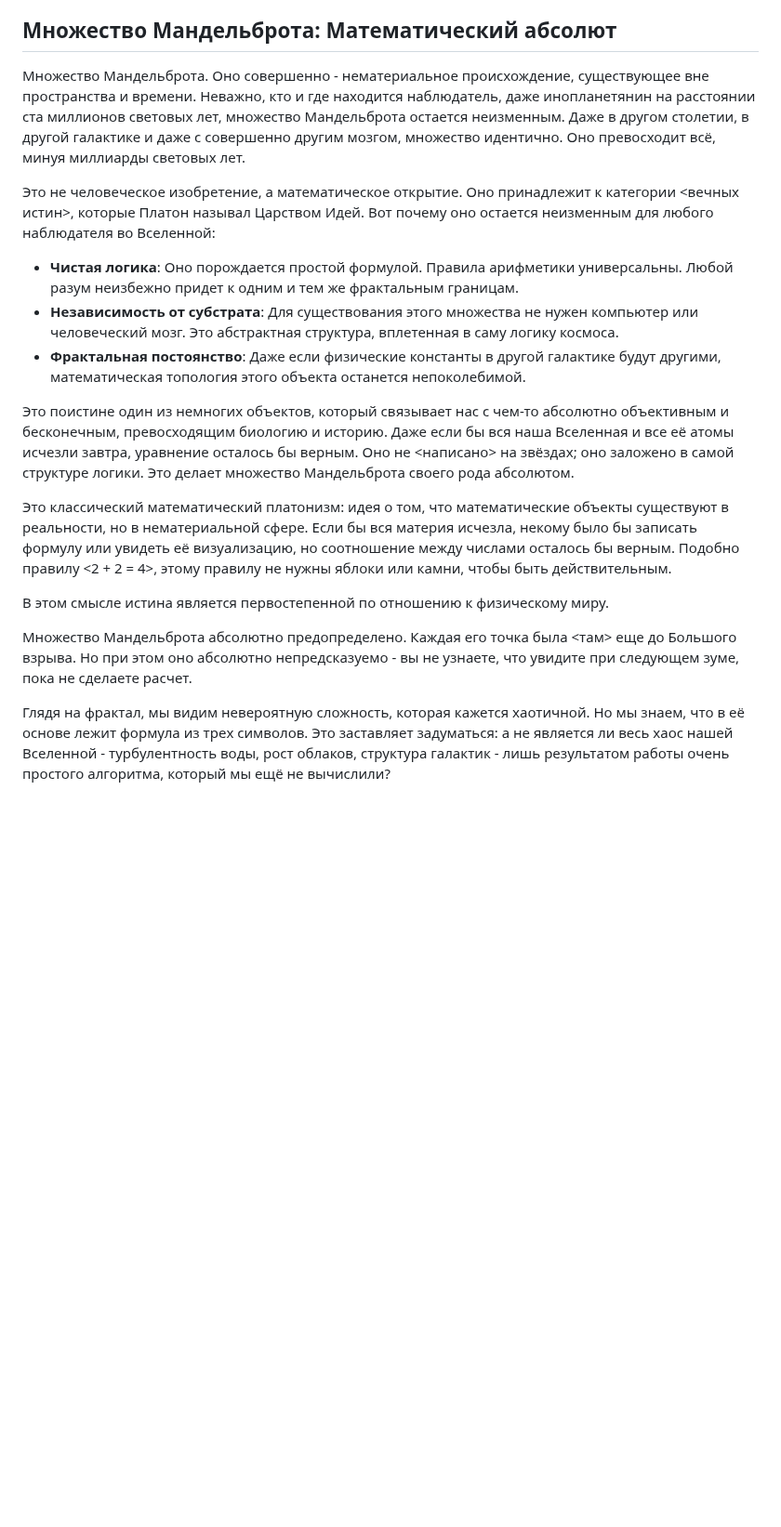
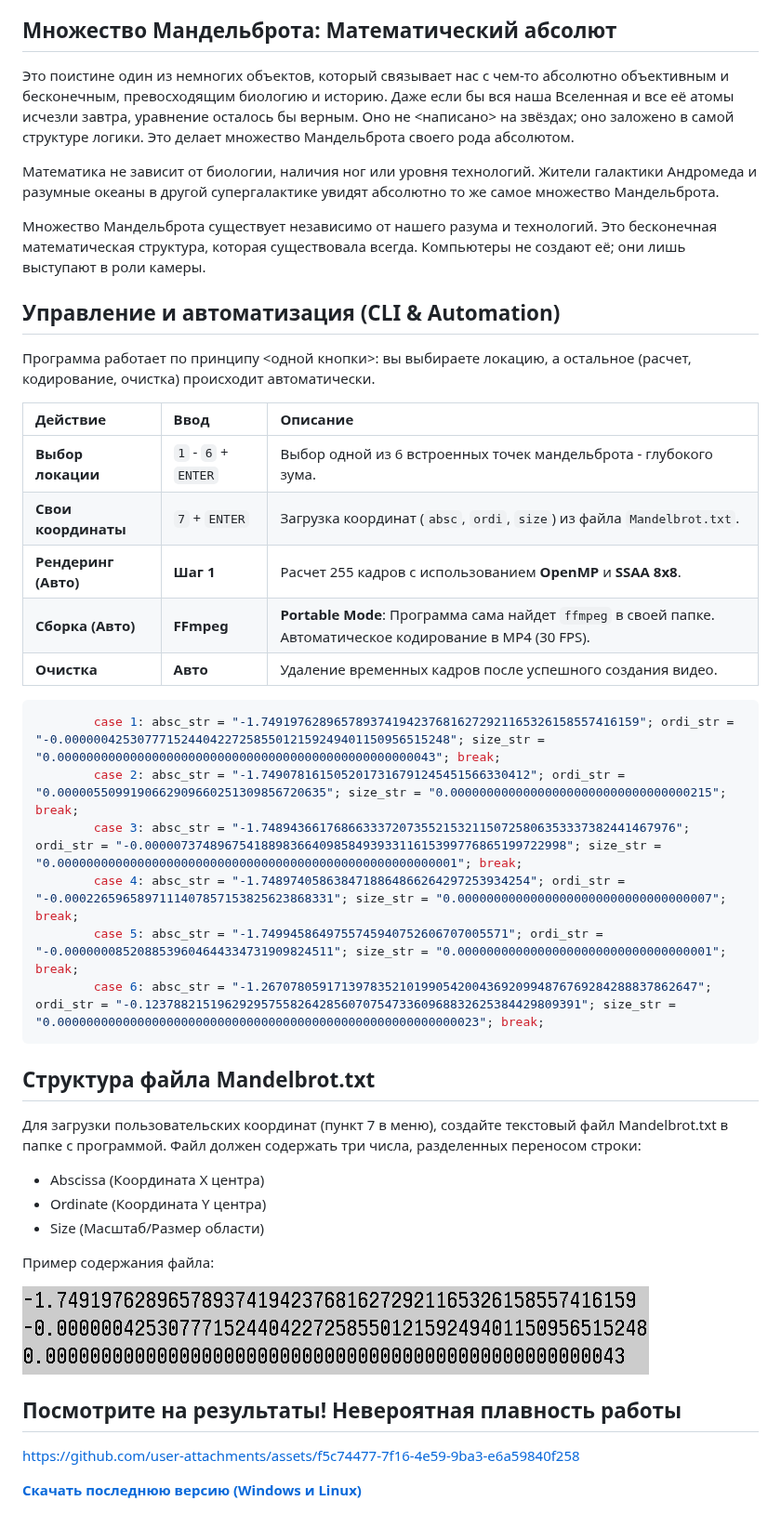
Before and after one commit to Divetoxx/Mandelbrot-Video, a Markdown page: README.md, the part around one of its changes. Shown at 93% size. Drawn GitHub-style; pictures changed too: Mandelbrot.png; blank space fills up the shorter version.

````diff
--- a/README.md
+++ b/README.md
@@ -374,34 +352,54 @@ https://github.com/user-attachments/assets/a73b7142-eb90-4263-ab00-9336d00c0875
 
 ## Множество Мандельброта: Математический абсолют
 
-Множество Мандельброта. Оно совершенно - нематериальное происхождение, существующее вне пространства и времени.
-Неважно, кто и где находится наблюдатель, даже инопланетянин на расстоянии ста миллионов световых лет, множество Мандельброта остается неизменным.
-Даже в другом столетии, в другой галактике и даже с совершенно другим мозгом, множество идентично.
-Оно превосходит всё, минуя миллиарды световых лет.
-
-Это не человеческое изобретение, а математическое открытие. Оно принадлежит к категории <вечных истин>,
-которые Платон называл Царством Идей. Вот почему оно остается неизменным для любого наблюдателя во Вселенной:
-
-*   **Чистая логика**: Оно порождается простой формулой. Правила арифметики универсальны. Любой разум неизбежно придет к одним и тем же фрактальным границам.
-*   **Независимость от субстрата**: Для существования этого множества не нужен компьютер или человеческий мозг. Это абстрактная структура, вплетенная в саму логику космоса.
-*   **Фрактальная постоянство**: Даже если физические константы в другой галактике будут другими, математическая топология этого объекта останется непоколебимой.
-
 Это поистине один из немногих объектов, который связывает нас с чем-то абсолютно объективным и бесконечным,
 превосходящим биологию и историю. Даже если бы вся наша Вселенная и все её атомы исчезли завтра,
 уравнение осталось бы верным. Оно не <написано> на звёздах; оно заложено в самой структуре логики.
 Это делает множество Мандельброта своего рода абсолютом.
 
-Это классический математический платонизм: идея о том, что математические объекты существуют в реальности, но в нематериальной сфере.
-Если бы вся материя исчезла, некому было бы записать формулу или увидеть её визуализацию,
-но соотношение между числами осталось бы верным. Подобно правилу <2 + 2 = 4>, этому правилу не нужны яблоки
-или камни, чтобы быть действительным.
+Математика не зависит от биологии, наличия ног или уровня технологий. Жители галактики Андромеда и разумные океаны
+в другой супергалактике увидят абсолютно то же самое множество Мандельброта.
 
-В этом смысле истина является первостепенной по отношению к физическому миру.
+Множество Мандельброта существует независимо от нашего разума и технологий.
+Это бесконечная математическая структура, которая существовала всегда. Компьютеры не создают её; они лишь
+выступают в роли камеры.
 
-Множество Мандельброта абсолютно предопределено. Каждая его точка была <там> еще до Большого взрыва.
-Но при этом оно абсолютно непредсказуемо - вы не узнаете, что увидите при следующем зуме, пока не сделаете расчет.
+## Управление и автоматизация (CLI & Automation)
+Программа работает по принципу <одной кнопки>: вы выбираете локацию, а остальное (расчет, кодирование, очистка) происходит автоматически.
 
-Глядя на фрактал, мы видим невероятную сложность, которая кажется хаотичной.
-Но мы знаем, что в её основе лежит формула из трех символов. Это заставляет задуматься:
-а не является ли весь хаос нашей Вселенной - турбулентность воды, рост облаков, структура
-галактик - лишь результатом работы очень простого алгоритма, который мы ещё не вычислили?
+| Действие | Ввод | Описание |
+| :--- | :--- | :--- |
+| **Выбор локации** | `1` - `6` + `ENTER` | Выбор одной из 6 встроенных точек мандельброта - глубокого зума. |
+| **Свои координаты** | `7` + `ENTER` | Загрузка координат (`absc`, `ordi`, `size`) из файла `Mandelbrot.txt`. |
+| **Рендеринг (Авто)** | **Шаг 1** | Расчет 255 кадров с использованием **OpenMP** и **SSAA 8x8**. |
+| **Сборка (Авто)** | **FFmpeg** | **Portable Mode**: Программа сама найдет `ffmpeg` в своей папке. Автоматическое кодирование в MP4 (30 FPS). |
+| **Очистка** | **Авто** | Удаление временных кадров после успешного создания видео. |
+
+
+```C++
+        case 1: absc_str = "-1.7491976289657893741942376816272921165326158557416159"; ordi_str = "-0.00000042530777152440422725855012159249401150956515248"; size_str = "0.0000000000000000000000000000000000000000000000000043"; break;
+        case 2: absc_str = "-1.7490781615052017316791245451566330412"; ordi_str = "0.0000055099190662909660251309856720635"; size_str = "0.000000000000000000000000000000000215"; break;
+        case 3: absc_str = "-1.748943661768663337207355215321150725806353337382441467976"; ordi_str = "-0.0000073748967541889836640985849393311615399776865199722998"; size_str = "0.0000000000000000000000000000000000000000000000000000001"; break;
+        case 4: absc_str = "-1.7489740586384718864866264297253934254"; ordi_str = "-0.0002265965897111407857153825623868331"; size_str = "0.00000000000000000000000000000000007"; break;
+        case 5: absc_str = "-1.7499458649755745940752606707005571"; ordi_str = "-0.0000000852088539604644334731909824511"; size_str = "0.00000000000000000000000000000000001"; break;
+        case 6: absc_str = "-1.267078059171397835210199054200436920994876769284288837862647"; ordi_str = "-0.123788215196292957558264285607075473360968832625384429809391"; size_str = "0.0000000000000000000000000000000000000000000000000000000023"; break;
+```
+
+## Структура файла Mandelbrot.txt
+Для загрузки пользовательских координат (пункт 7 в меню), создайте текстовый файл Mandelbrot.txt в папке с программой.
+Файл должен содержать три числа, разделенных переносом строки:
+*    Abscissa (Координата X центра)
+*    Ordinate (Координата Y центра)
+*    Size (Масштаб/Размер области)
+
+Пример содержания файла:
+
+![Mandelbrot txt](Mandelbrot.png)
+
+
+## Посмотрите на результаты! Невероятная плавность работы
+
+https://github.com/user-attachments/assets/f5c74477-7f16-4e59-9ba3-e6a59840f258
+
+
+**[Скачать последнюю версию (Windows и Linux)](https://github.com/Divetoxx/Mandelbrot-Video/releases)**
````
Also changed, not shown: other parts of README.md (+140 -162 lines), 3 other files.
